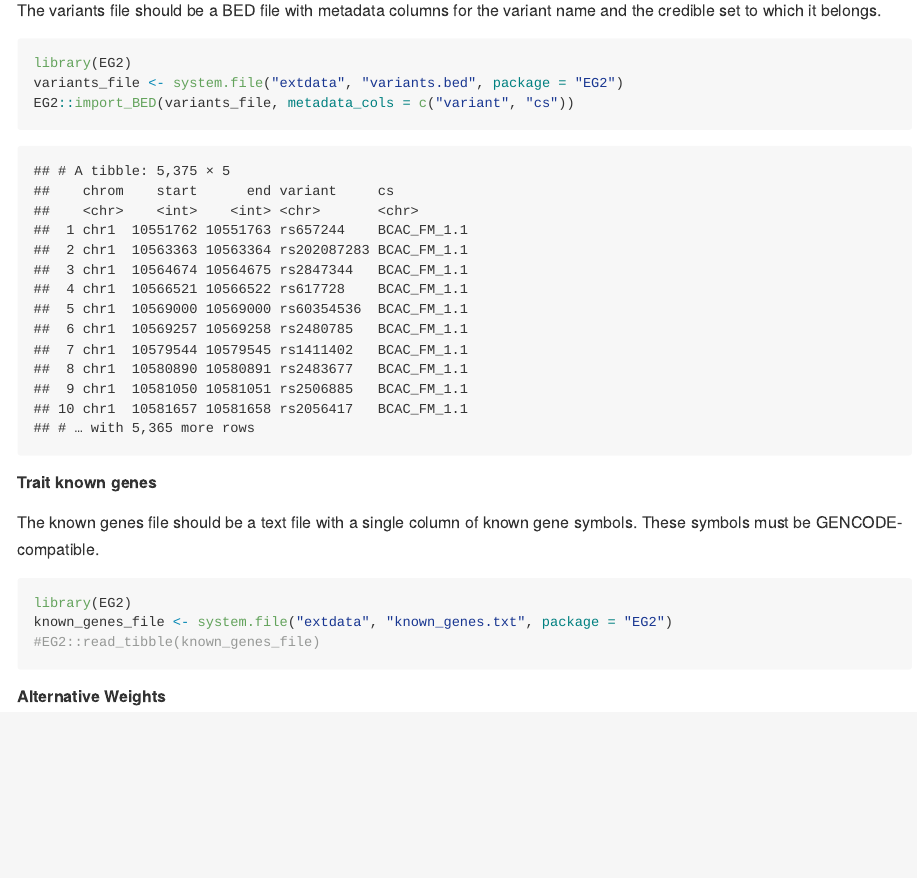
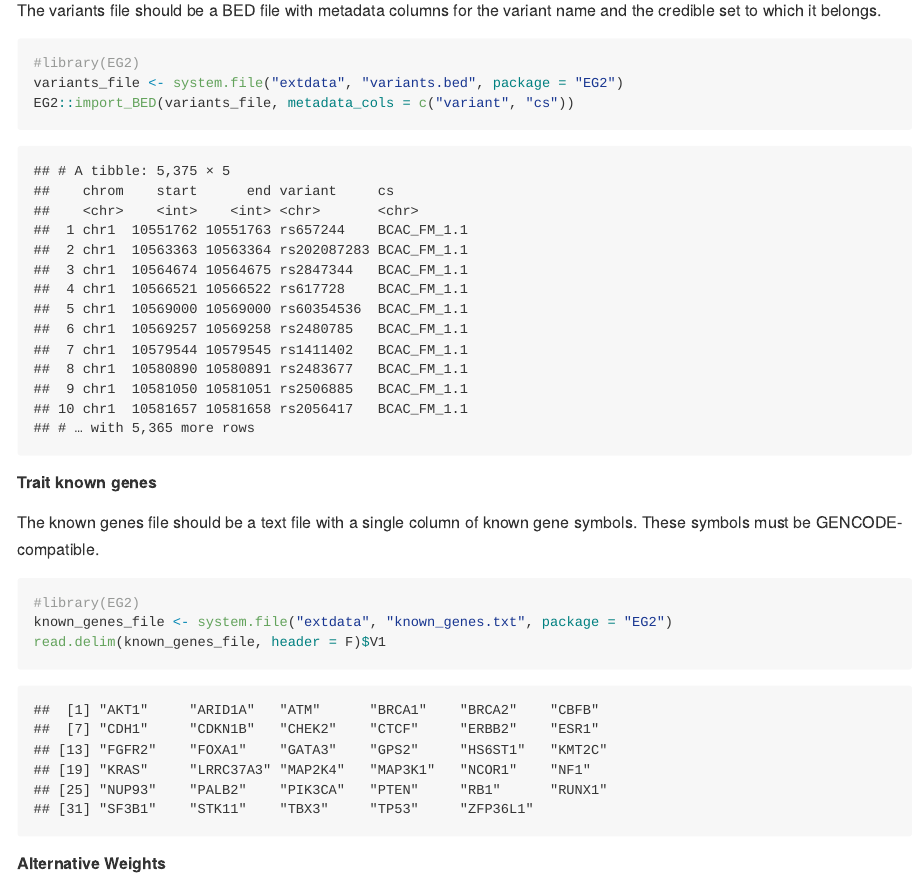
Before and after one commit to BeesleyLab/EG2, an R Markdown document (README.Rmd): the page in a window 1100 px wide, from 1650 px down. The pictures show the output file README.md that the author committed with the source, drawn offline in the style of GitHub.

````diff
--- a/README.Rmd
+++ b/README.Rmd
@@ -56,17 +56,15 @@
 ##### Trait variants
 The variants file should be a BED file with metadata columns for the variant name and the credible set to which it belongs.
 ```{r variants_file example, eval = T}
-library(EG2)
-variants_file <- system.file("extdata", "variants.bed", package = "EG2")
+variants_file <- system.file("example_data", "variants.bed", package = "EG2")
 EG2::import_BED(variants_file, metadata_cols = c("variant", "cs"))
 ```
 
 ##### Trait known genes
 The known genes file should be a text file with a single column of known gene symbols. These symbols must be GENCODE-compatible.
 ```{r known_genes_file example, eval = T}
-library(EG2)
-known_genes_file <- system.file("extdata", "known_genes.txt", package = "EG2")
-#EG2::read_tibble(known_genes_file)
+known_genes_file <- system.file("example_data", "known_genes.txt", package = "EG2")
+read.delim(known_genes_file, header = F)$V1
 ```
 
 ##### Alternative Weights
````
Also changed, not shown: README.md, inst/example_data/README.txt (renamed from inst/extdata/README.txt), inst/example_data/known_genes.txt (renamed from inst/extdata/known_genes.txt), README.Rmd (2 more changed lines), 2 other files.
